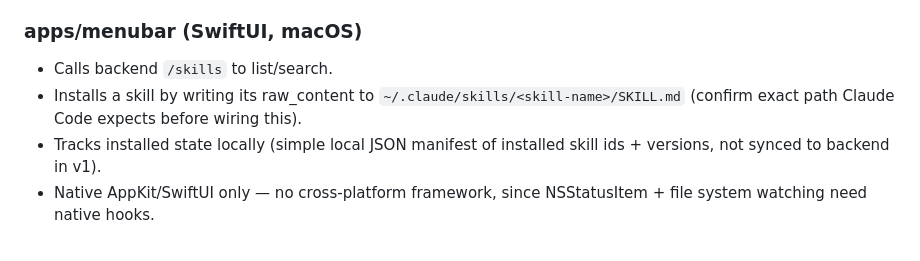
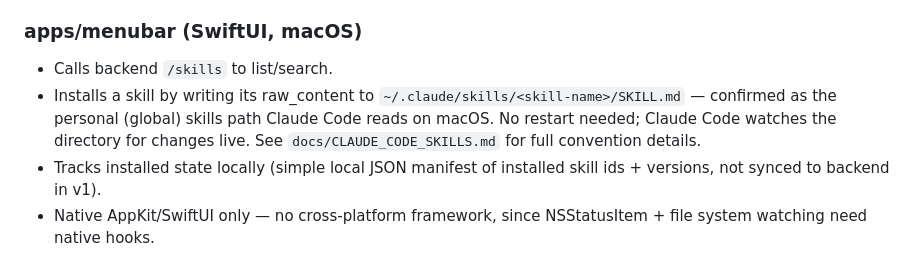
Before and after one commit to ksploitx/skilld, a Markdown page: ARCHITECTURE.md, the part around the change. Drawn GitHub-style.

Commit message:
docs: update ARCHITECTURE.md with confirmed skills path

```diff
--- a/ARCHITECTURE.md
+++ b/ARCHITECTURE.md
@@ -40,8 +40,10 @@ dumb and swappable, and so scraping/rate-limits live in one place.
 ### apps/menubar (SwiftUI, macOS)
 - Calls backend `/skills` to list/search.
 - Installs a skill by writing its raw_content to
-  `~/.claude/skills/<skill-name>/SKILL.md` (confirm exact path Claude
-  Code expects before wiring this).
+  `~/.claude/skills/<skill-name>/SKILL.md` — confirmed as the personal
+  (global) skills path Claude Code reads on macOS. No restart needed;
+  Claude Code watches the directory for changes live. See
+  `docs/CLAUDE_CODE_SKILLS.md` for full convention details.
 - Tracks installed state locally (simple local JSON manifest of
   installed skill ids + versions, not synced to backend in v1).
 - Native AppKit/SwiftUI only — no cross-platform framework, since
```
